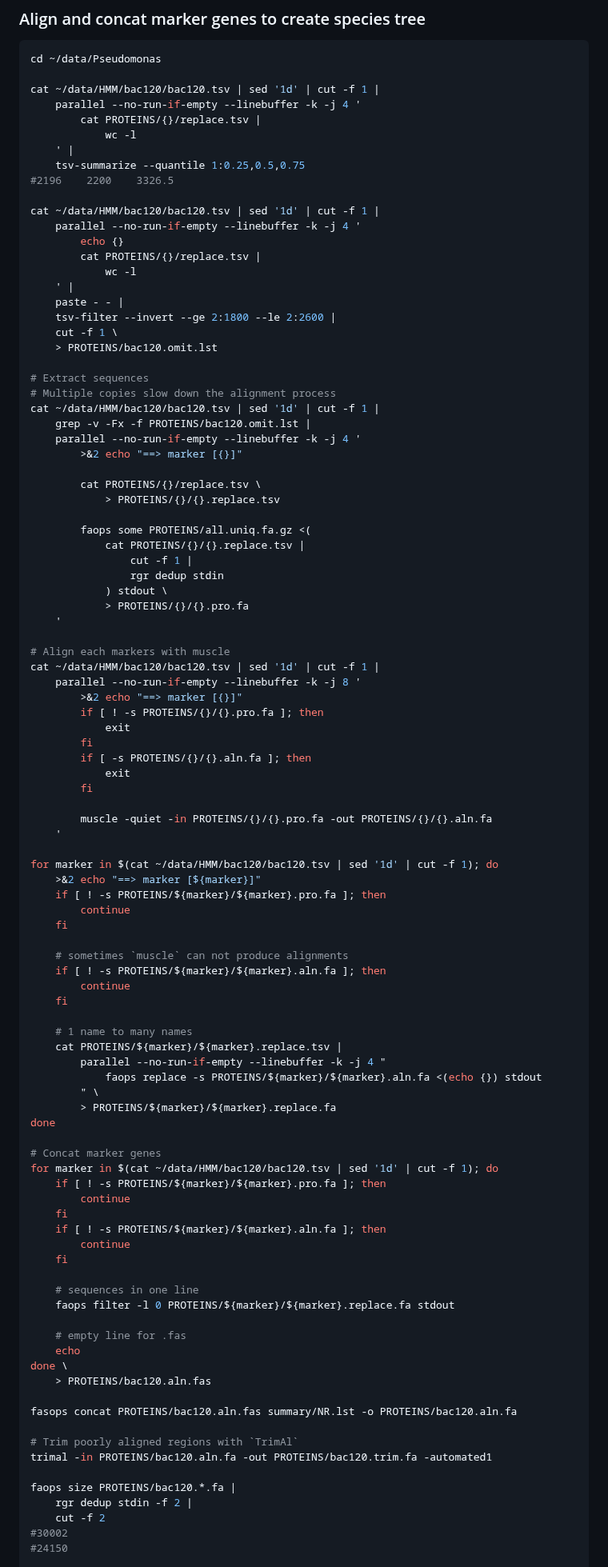
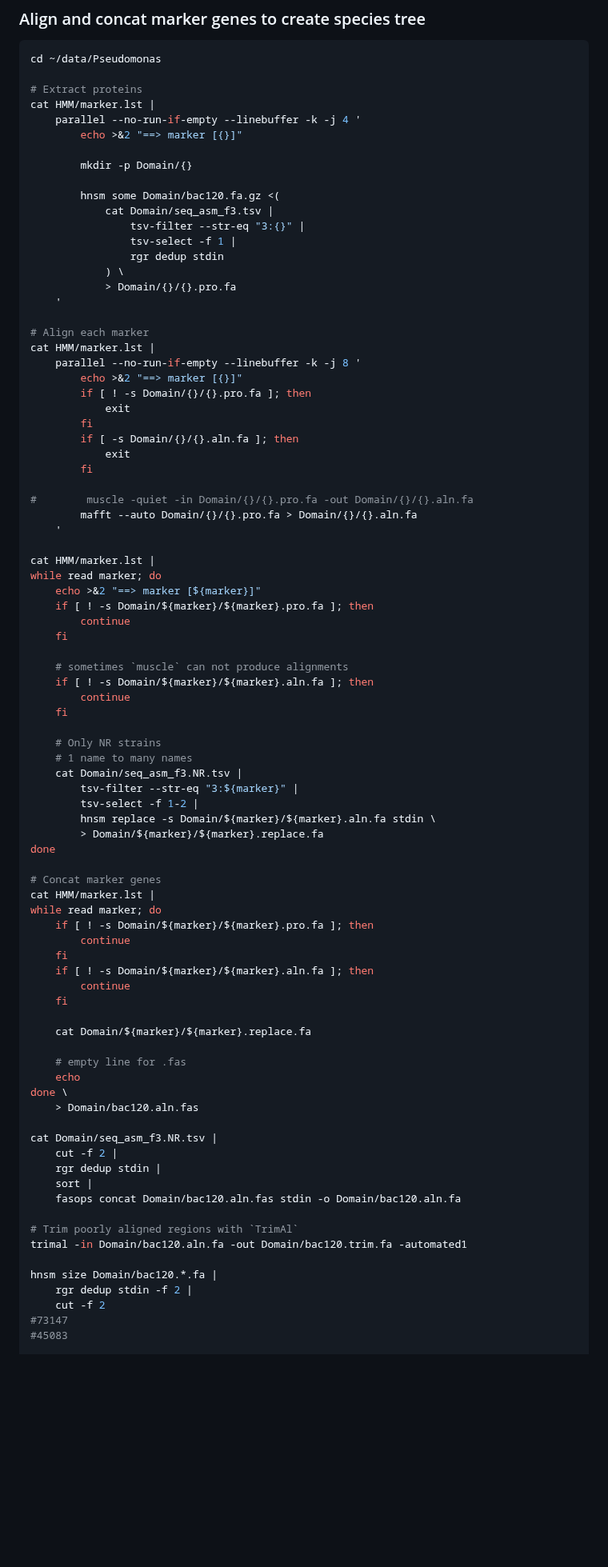
Before and after one commit to wang-q/genomes, a Markdown page: groups/Pseudomonas.md, the part around one of its changes. Shown at 80% size. Drawn GitHub-style; blank space fills up the shorter version.

````diff
--- a/groups/Pseudomonas.md
+++ b/groups/Pseudomonas.md
@@ -688,102 +808,88 @@ done
 ```shell
 cd ~/data/Pseudomonas
 
-cat ~/data/HMM/bac120/bac120.tsv | sed '1d' | cut -f 1 |
+# Extract proteins
+cat HMM/marker.lst |
     parallel --no-run-if-empty --linebuffer -k -j 4 '
-        cat PROTEINS/{}/replace.tsv |
-            wc -l
-    ' |
-    tsv-summarize --quantile 1:0.25,0.5,0.75
-#2196    2200    3326.5
+        echo >&2 "==> marker [{}]"
 
-cat ~/data/HMM/bac120/bac120.tsv | sed '1d' | cut -f 1 |
-    parallel --no-run-if-empty --linebuffer -k -j 4 '
-        echo {}
-        cat PROTEINS/{}/replace.tsv |
-            wc -l
-    ' |
-    paste - - |
-    tsv-filter --invert --ge 2:1800 --le 2:2600 |
-    cut -f 1 \
-    > PROTEINS/bac120.omit.lst
+        mkdir -p Domain/{}
 
-# Extract sequences
-# Multiple copies slow down the alignment process
-cat ~/data/HMM/bac120/bac120.tsv | sed '1d' | cut -f 1 |
-    grep -v -Fx -f PROTEINS/bac120.omit.lst |
-    parallel --no-run-if-empty --linebuffer -k -j 4 '
-        >&2 echo "==> marker [{}]"
-
-        cat PROTEINS/{}/replace.tsv \
-            > PROTEINS/{}/{}.replace.tsv
-
-        faops some PROTEINS/all.uniq.fa.gz <(
-            cat PROTEINS/{}/{}.replace.tsv |
-                cut -f 1 |
+        hnsm some Domain/bac120.fa.gz <(
+            cat Domain/seq_asm_f3.tsv |
+                tsv-filter --str-eq "3:{}" |
+                tsv-select -f 1 |
                 rgr dedup stdin
-            ) stdout \
-            > PROTEINS/{}/{}.pro.fa
+            ) \
+            > Domain/{}/{}.pro.fa
     '
 
-# Align each markers with muscle
-cat ~/data/HMM/bac120/bac120.tsv | sed '1d' | cut -f 1 |
+# Align each marker
+cat HMM/marker.lst |
     parallel --no-run-if-empty --linebuffer -k -j 8 '
-        >&2 echo "==> marker [{}]"
-        if [ ! -s PROTEINS/{}/{}.pro.fa ]; then
+        echo >&2 "==> marker [{}]"
+        if [ ! -s Domain/{}/{}.pro.fa ]; then
             exit
         fi
-        if [ -s PROTEINS/{}/{}.aln.fa ]; then
+        if [ -s Domain/{}/{}.aln.fa ]; then
             exit
         fi
 
-        muscle -quiet -in PROTEINS/{}/{}.pro.fa -out PROTEINS/{}/{}.aln.fa
+#        muscle -quiet -in Domain/{}/{}.pro.fa -out Domain/{}/{}.aln.fa
+        mafft --auto Domain/{}/{}.pro.fa > Domain/{}/{}.aln.fa
     '
 
-for marker in $(cat ~/data/HMM/bac120/bac120.tsv | sed '1d' | cut -f 1); do
-    >&2 echo "==> marker [${marker}]"
-    if [ ! -s PROTEINS/${marker}/${marker}.pro.fa ]; then
+cat HMM/marker.lst |
+while read marker; do
+    echo >&2 "==> marker [${marker}]"
+    if [ ! -s Domain/${marker}/${marker}.pro.fa ]; then
         continue
     fi
 
     # sometimes `muscle` can not produce alignments
-    if [ ! -s PROTEINS/${marker}/${marker}.aln.fa ]; then
+    if [ ! -s Domain/${marker}/${marker}.aln.fa ]; then
         continue
     fi
 
+    # Only NR strains
     # 1 name to many names
-    cat PROTEINS/${marker}/${marker}.replace.tsv |
-        parallel --no-run-if-empty --linebuffer -k -j 4 "
-            faops replace -s PROTEINS/${marker}/${marker}.aln.fa <(echo {}) stdout
-        " \
-        > PROTEINS/${marker}/${marker}.replace.fa
+    cat Domain/seq_asm_f3.NR.tsv |
+        tsv-filter --str-eq "3:${marker}" |
+        tsv-select -f 1-2 |
+        hnsm replace -s Domain/${marker}/${marker}.aln.fa stdin \
+        > Domain/${marker}/${marker}.replace.fa
 done
 
 # Concat marker genes
-for marker in $(cat ~/data/HMM/bac120/bac120.tsv | sed '1d' | cut -f 1); do
-    if [ ! -s PROTEINS/${marker}/${marker}.pro.fa ]; then
+cat HMM/marker.lst |
+while read marker; do
+    if [ ! -s Domain/${marker}/${marker}.pro.fa ]; then
         continue
     fi
-    if [ ! -s PROTEINS/${marker}/${marker}.aln.fa ]; then
+    if [ ! -s Domain/${marker}/${marker}.aln.fa ]; then
         continue
     fi
 
-    # sequences in one line
-    faops filter -l 0 PROTEINS/${marker}/${marker}.replace.fa stdout
+    cat Domain/${marker}/${marker}.replace.fa
 
     # empty line for .fas
     echo
 done \
-    > PROTEINS/bac120.aln.fas
+    > Domain/bac120.aln.fas
 
-fasops concat PROTEINS/bac120.aln.fas summary/NR.lst -o PROTEINS/bac120.aln.fa
+cat Domain/seq_asm_f3.NR.tsv |
+    cut -f 2 |
+    rgr dedup stdin |
+    sort |
+    fasops concat Domain/bac120.aln.fas stdin -o Domain/bac120.aln.fa
 
 # Trim poorly aligned regions with `TrimAl`
-trimal -in PROTEINS/bac120.aln.fa -out PROTEINS/bac120.trim.fa -automated1
+trimal -in Domain/bac120.aln.fa -out Domain/bac120.trim.fa -automated1
 
-faops size PROTEINS/bac120.*.fa |
+hnsm size Domain/bac120.*.fa |
     rgr dedup stdin -f 2 |
     cut -f 2
-#30002
-#24150
+#73147
+#45083
 
 # To make it faster
````
Also changed, not shown: other parts of groups/Pseudomonas.md (+156 -32 lines).
